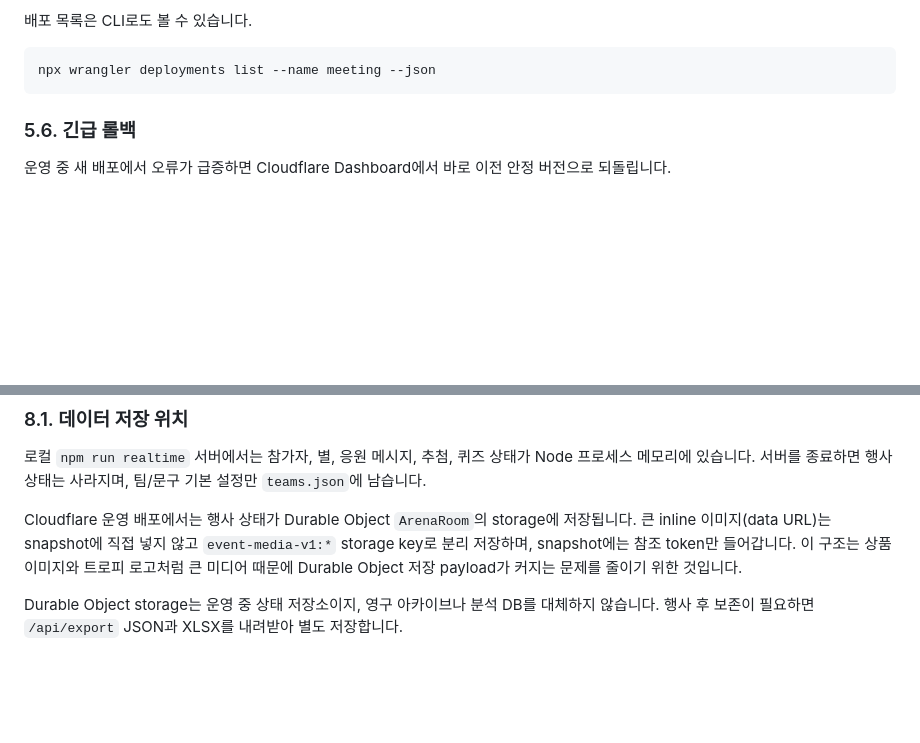
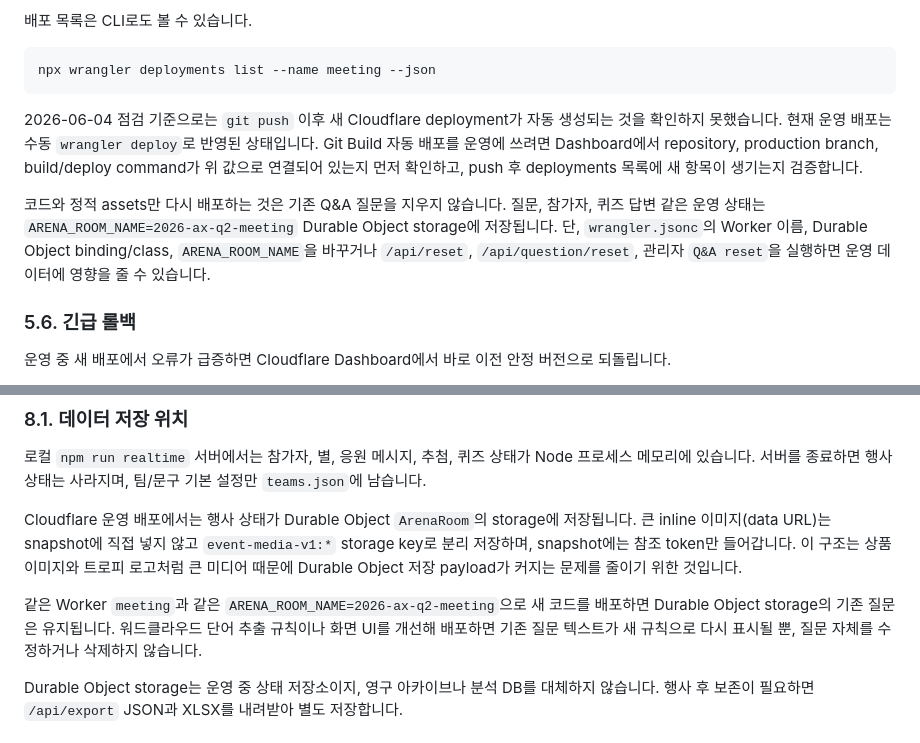
Before and after one commit to Infant83/hackathon-vote-arena, a Markdown page: README.md, 2 parts joined by grey strips. GitHub-like rendering; blank space fills up the shorter version.

Commit message:
docs: document deployment data safety

````diff
--- a/README.md
+++ b/README.md
@@ -302,6 +302,10 @@ Git Build는 푸시 직후 바로 끝나지 않습니다. 보통 2-5분 정도
 ```powershell
 npx wrangler deployments list --name meeting --json
 ```
+
+2026-06-04 점검 기준으로는 `git push` 이후 새 Cloudflare deployment가 자동 생성되는 것을 확인하지 못했습니다. 현재 운영 배포는 수동 `wrangler deploy`로 반영된 상태입니다. Git Build 자동 배포를 운영에 쓰려면 Dashboard에서 repository, production branch, build/deploy command가 위 값으로 연결되어 있는지 먼저 확인하고, push 후 deployments 목록에 새 항목이 생기는지 검증합니다.
+
+코드와 정적 assets만 다시 배포하는 것은 기존 Q&A 질문을 지우지 않습니다. 질문, 참가자, 퀴즈 답변 같은 운영 상태는 `ARENA_ROOM_NAME=2026-ax-q2-meeting` Durable Object storage에 저장됩니다. 단, `wrangler.jsonc`의 Worker 이름, Durable Object binding/class, `ARENA_ROOM_NAME`을 바꾸거나 `/api/reset`, `/api/question/reset`, 관리자 `Q&A reset`을 실행하면 운영 데이터에 영향을 줄 수 있습니다.
 
 ### 5.6. 긴급 롤백
 
@@ -609,6 +613,8 @@ GET /api/export
 
 Cloudflare 운영 배포에서는 행사 상태가 Durable Object `ArenaRoom`의 storage에 저장됩니다. 큰 inline 이미지(data URL)는 snapshot에 직접 넣지 않고 `event-media-v1:*` storage key로 분리 저장하며, snapshot에는 참조 token만 들어갑니다. 이 구조는 상품 이미지와 트로피 로고처럼 큰 미디어 때문에 Durable Object 저장 payload가 커지는 문제를 줄이기 위한 것입니다.
 
+같은 Worker `meeting`과 같은 `ARENA_ROOM_NAME=2026-ax-q2-meeting`으로 새 코드를 배포하면 Durable Object storage의 기존 질문은 유지됩니다. 워드클라우드 단어 추출 규칙이나 화면 UI를 개선해 배포하면 기존 질문 텍스트가 새 규칙으로 다시 표시될 뿐, 질문 자체를 수정하거나 삭제하지 않습니다.
+
 Durable Object storage는 운영 중 상태 저장소이지, 영구 아카이브나 분석 DB를 대체하지 않습니다. 행사 후 보존이 필요하면 `/api/export` JSON과 XLSX를 내려받아 별도 저장합니다.
 
 ## 9. 중복 참여 방지 설계
````
Also changed, not shown: CHANGELOG.md (+6 -0 lines).
